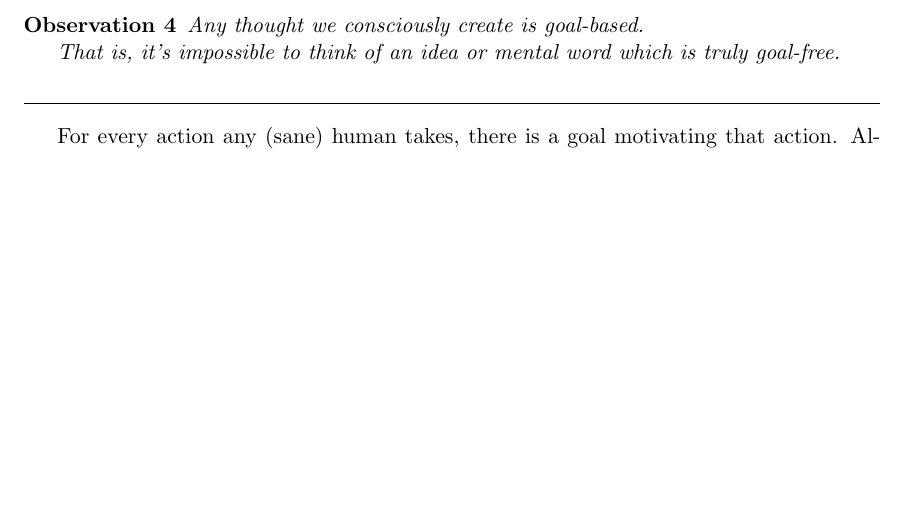
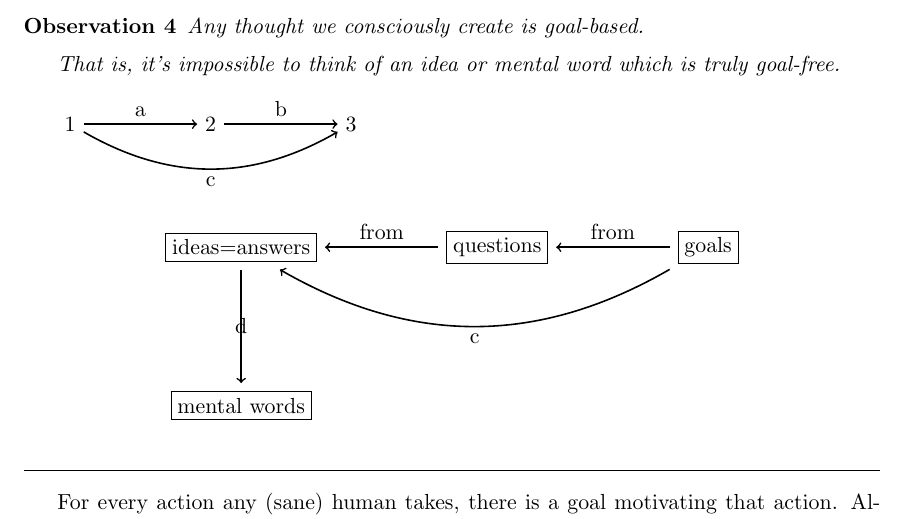
Before and after one commit to tylerneylon/truth, a LaTeX document (truth.tex): part of page 19 of 25, cut so that both start at the same text, the shorter picture padded with empty space. Compiled offline with pdfLaTeX.

Commit message:
Partial work on a diagram for a model of thought.

```diff
--- a/truth.tex
+++ b/truth.tex
@@ -12,6 +12,8 @@
 \usepackage{wrapfig}
 \usepackage{refcount}
 \usepackage{gensymb}
+\usepackage{tikz}
+\usetikzlibrary{positioning}
 
 \hypersetup{
     colorlinks=true,
@@ -1167,11 +1169,34 @@ I'll summarize this idea along with the previous section as:
 \begin{obs}
     Any thought we consciously create is goal-based.
 
+    \medskip
+
     That is, it's impossible to think of an idea or mental word which is
     truly goal-free.
 \end{obs}
 
-
+\begin{tikzpicture}[node distance = 2cm, thick]%
+    \node (1) {1};
+    \node (2) [right=of 1] {2};
+    \node (3) [right=of 2] {3};
+    \draw[->] (1) -- node [midway,above] {a} (2);
+    \draw[->] (1) to [bend right] node [midway,below]{c} (3);
+    \draw[->] (2) -- node [midway,above] {b} (3);
+\end{tikzpicture}%
+
+\begin{center}
+\begin{tikzpicture}[node distance = 2cm, thick]%
+    \node (1) {\fbox{ideas=answers}};
+    \node (2) [right=of 1] {\fbox{questions}};
+    \node (3) [right=of 2] {\fbox{goals}};
+    \node (4) [below=of 1] {\fbox{mental words}};
+    \draw[<-] (1) -- node [midway,above] {from} (2);
+    \draw[<-] (1) to [bend right] node [midway,below]{c} (3);
+    \draw[<-] (2) -- node [midway,above] {from} (3);
+    \draw[<-] (4) to node {d} (1);
+    %\draw[<-] (4) to [bend up] node [midway, left]{d} (1);
+\end{tikzpicture}%
+\end{center}
 
 % HERE
 %
```
